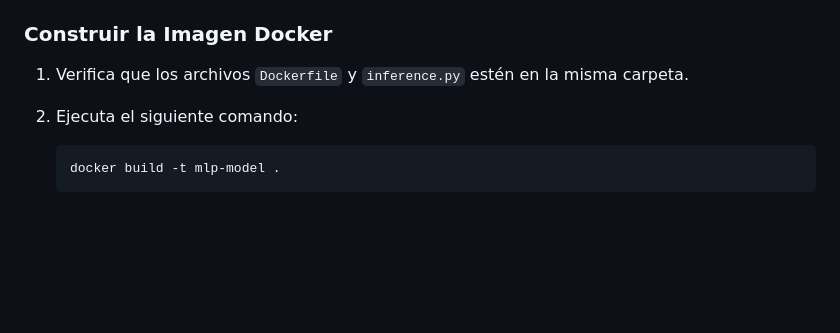
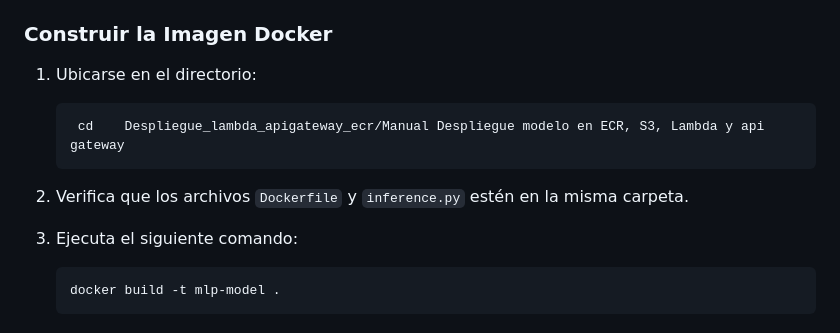
Before and after one commit to eddyarias/Fork_PIS_20_02_AGENTES_IA, a Markdown page: Despliegue_lambda_apigateway_ecr/Manual Despliegue modelo en ECR, S3, Lambda y api gateway/Despliegue modelo en ECR, S3, Lambda y api gateway.md, the part around the change. GitHub-like rendering; blank space fills up the shorter version.

````diff
--- a/Despliegue_lambda_apigateway_ecr/Manual Despliegue modelo en ECR, S3, Lambda y api gateway/Despliegue modelo en ECR, S3, Lambda y api gateway.md
+++ b/Despliegue_lambda_apigateway_ecr/Manual Despliegue modelo en ECR, S3, Lambda y api gateway/Despliegue modelo en ECR, S3, Lambda y api gateway.md
@@ -156,8 +156,12 @@
 
 ### Construir la Imagen Docker
 
-1. Verifica que los archivos `Dockerfile` y `inference.py` estén en la misma carpeta.
-2. Ejecuta el siguiente comando:
+1. Ubicarse en el directorio:
+   ```bash
+    cd    Despliegue_lambda_apigateway_ecr/Manual Despliegue modelo en ECR, S3, Lambda y api gateway
+    ```
+3. Verifica que los archivos `Dockerfile` y `inference.py` estén en la misma carpeta.
+4. Ejecuta el siguiente comando:
 
     ```bash
     docker build -t mlp-model .
````
